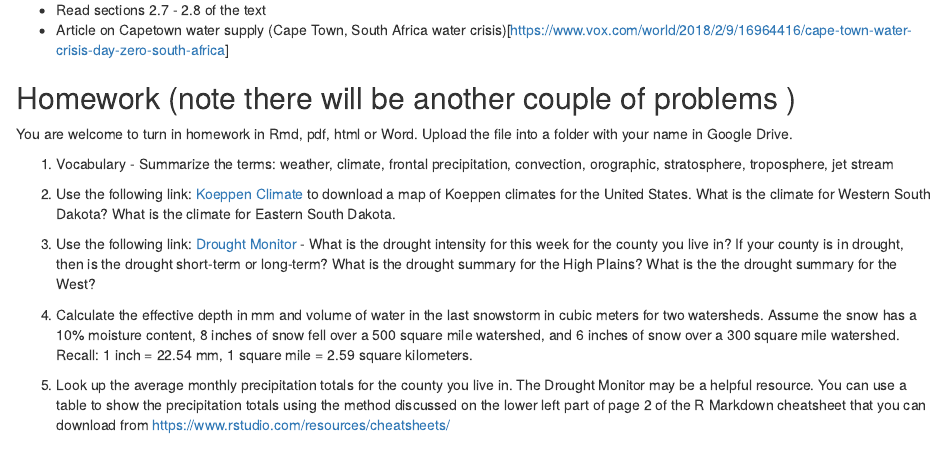
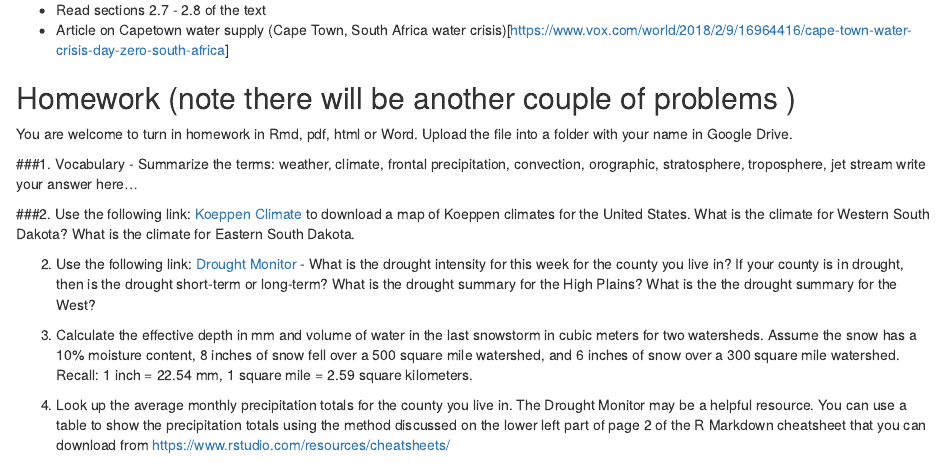
Before and after one commit to cjtinant/NSci253_Notes, an R Markdown document (NSci253_LesPlan03.Rmd): the page in a window 1100 px wide, from 900 px down. Rendered offline with R 4.5, knitr and Pandoc, with nearby package versions; both versions are drawn in the output format of the newer one.

```diff
--- a/NSci253_LesPlan03.Rmd
+++ b/NSci253_LesPlan03.Rmd
@@ -4,7 +4,6 @@
 author: "Charles Jason Tinant"
 date: "2/19/2018"
 output:
-  pdf_document: default
   html_document:
     df_print: paged
 fontsize: 12pt
@@ -41,9 +40,10 @@
 ## Homework (note there will be another couple of problems )
 You are welcome to turn in homework in Rmd, pdf, html or Word.  Upload the file into a folder with your name in Google Drive.
 
-1. Vocabulary - Summarize the terms: weather, climate, frontal precipitation, convection, orographic, stratosphere, troposphere, jet stream
+###1. Vocabulary - Summarize the terms: weather, climate, frontal precipitation, convection, orographic, stratosphere, troposphere, jet stream
+write your answer here...
 
-2. Use the following link: [Koeppen Climate](http://koeppen-geiger.vu-wien.ac.at/pdf/KG_USA_UScounty.pdf) to download a map of Koeppen climates for the United States. What is the climate for Western South Dakota?  What is the climate for Eastern South Dakota.
+###2. Use the following link: [Koeppen Climate](http://koeppen-geiger.vu-wien.ac.at/pdf/KG_USA_UScounty.pdf) to download a map of Koeppen climates for the United States. What is the climate for Western South Dakota?  What is the climate for Eastern South Dakota.
 
 2. Use the following link: [Drought Monitor](http://droughtmonitor.unl.edu/) - What is the drought intensity for this week for the county you live in? If your county is in drought, then is the drought short-term or long-term?  What is the drought summary for the High Plains?  What is the the drought summary for the West?
 
```
